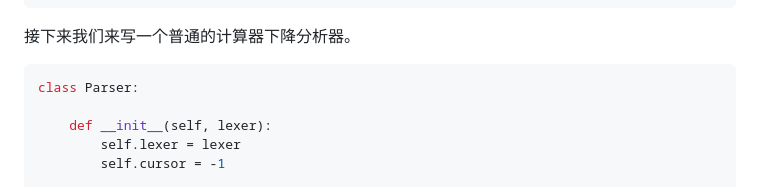
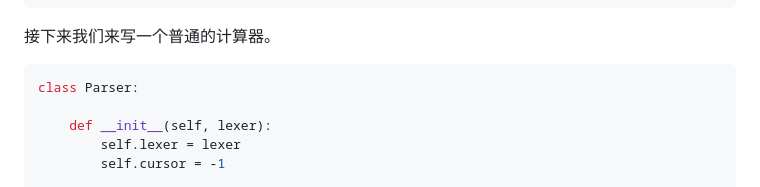
Before and after one commit to Wheel2Motor/articles, a Markdown page: Python3专题笔记/编写一个递归下降分析器.md, the part around the change. GitHub-like rendering.

````diff
--- a/Python3专题笔记/编写一个递归下降分析器.md
+++ b/Python3专题笔记/编写一个递归下降分析器.md
@@ -76,7 +76,7 @@ class Lexer:
                 self.tokens.append(tok)
 ```
 
-接下来我们来写一个普通的计算器下降分析器。
+接下来我们来写一个普通的计算器。
 
 ```python
 class Parser:
````
